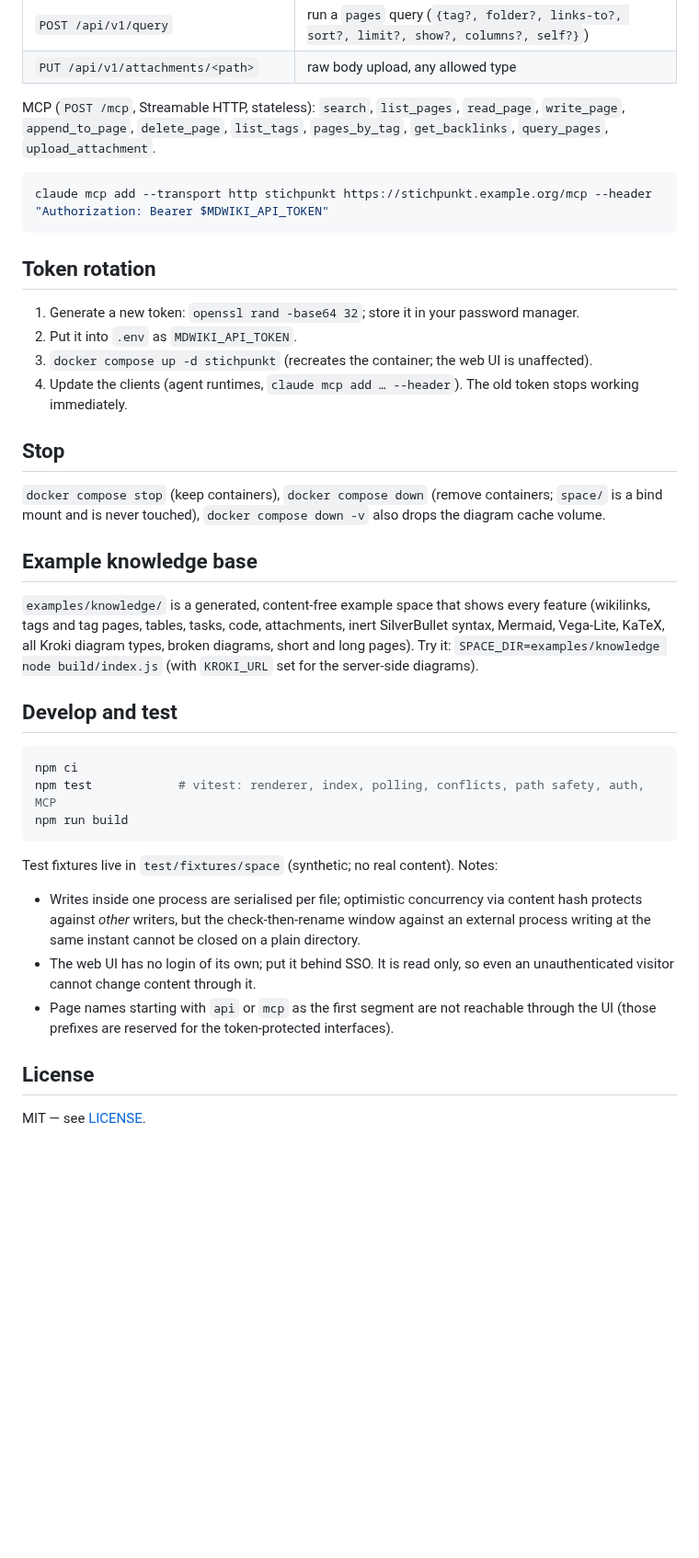
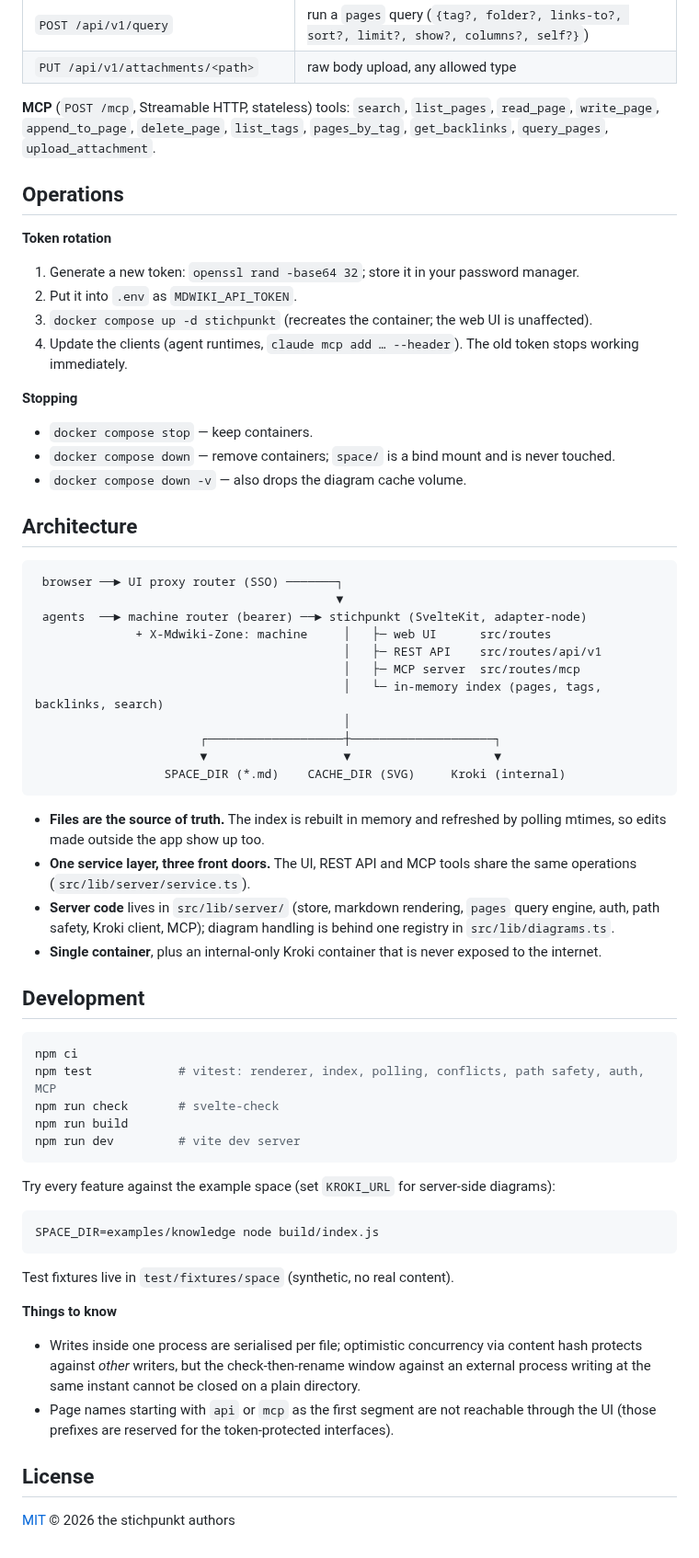
Before and after one commit to ssalentin/stichpunkt, a Markdown page: README.md, the part around one of its changes. Shown at 92% size. Drawn GitHub-style; blank space fills up the shorter version.

````diff
--- a/README.md
+++ b/README.md
@@ -73,41 +198,67 @@ All routes require `Authorization: Bearer <token>`. Page names are paths without
 | `POST /api/v1/query` | run a `pages` query (`{tag?, folder?, links-to?, sort?, limit?, show?, columns?, self?}`) |
 | `PUT /api/v1/attachments/<path>` | raw body upload, any allowed type |
 
-MCP (`POST /mcp`, Streamable HTTP, stateless): `search`, `list_pages`, `read_page`, `write_page`, `append_to_page`, `delete_page`, `list_tags`, `pages_by_tag`, `get_backlinks`, `query_pages`, `upload_attachment`.
+**MCP** (`POST /mcp`, Streamable HTTP, stateless) tools: `search`, `list_pages`, `read_page`, `write_page`, `append_to_page`, `delete_page`, `list_tags`, `pages_by_tag`, `get_backlinks`, `query_pages`, `upload_attachment`.
 
-```sh
-claude mcp add --transport http stichpunkt https://stichpunkt.example.org/mcp --header "Authorization: Bearer $MDWIKI_API_TOKEN"
-```
+## Operations
 
-## Token rotation
+**Token rotation**
 
 1. Generate a new token: `openssl rand -base64 32`; store it in your password manager.
 2. Put it into `.env` as `MDWIKI_API_TOKEN`.
 3. `docker compose up -d stichpunkt` (recreates the container; the web UI is unaffected).
 4. Update the clients (agent runtimes, `claude mcp add … --header`). The old token stops working immediately.
 
-## Stop
+**Stopping**
 
-`docker compose stop` (keep containers), `docker compose down` (remove containers; `space/` is a bind mount and is never touched), `docker compose down -v` also drops the diagram cache volume.
+- `docker compose stop` — keep containers.
+- `docker compose down` — remove containers; `space/` is a bind mount and is never touched.
+- `docker compose down -v` — also drops the diagram cache volume.
 
-## Example knowledge base
+## Architecture
 
-`examples/knowledge/` is a generated, content-free example space that shows every feature (wikilinks, tags and tag pages, tables, tasks, code, attachments, inert SilverBullet syntax, Mermaid, Vega-Lite, KaTeX, all Kroki diagram types, broken diagrams, short and long pages). Try it: `SPACE_DIR=examples/knowledge node build/index.js` (with `KROKI_URL` set for the server-side diagrams).
+```text
+ browser ──► UI proxy router (SSO) ───────┐
+                                          ▼
+ agents  ──► machine router (bearer) ──► stichpunkt (SvelteKit, adapter-node)
+              + X-Mdwiki-Zone: machine     │   ├─ web UI      src/routes
+                                           │   ├─ REST API    src/routes/api/v1
+                                           │   ├─ MCP server  src/routes/mcp
+                                           │   └─ in-memory index (pages, tags, backlinks, search)
+                                           │
+                       ┌───────────────────┼────────────────────┐
+                       ▼                   ▼                    ▼
+                  SPACE_DIR (*.md)    CACHE_DIR (SVG)     Kroki (internal)
+```
 
-## Develop and test
+- **Files are the source of truth.** The index is rebuilt in memory and refreshed by polling mtimes, so edits made outside the app show up too.
+- **One service layer, three front doors.** The UI, REST API and MCP tools share the same operations (`src/lib/server/service.ts`).
+- **Server code** lives in `src/lib/server/` (store, markdown rendering, `pages` query engine, auth, path safety, Kroki client, MCP); diagram handling is behind one registry in `src/lib/diagrams.ts`.
+- **Single container**, plus an internal-only Kroki container that is never exposed to the internet.
+
+## Development
 
 ```sh
 npm ci
 npm test            # vitest: renderer, index, polling, conflicts, path safety, auth, MCP
+npm run check       # svelte-check
 npm run build
+npm run dev         # vite dev server
 ```
 
-Test fixtures live in `test/fixtures/space` (synthetic; no real content). Notes:
+Try every feature against the example space (set `KROKI_URL` for server-side diagrams):
+
+```sh
+SPACE_DIR=examples/knowledge node build/index.js
+```
+
+Test fixtures live in `test/fixtures/space` (synthetic, no real content).
+
+**Things to know**
 
 - Writes inside one process are serialised per file; optimistic concurrency via content hash protects against *other* writers, but the check-then-rename window against an external process writing at the same instant cannot be closed on a plain directory.
-- The web UI has no login of its own; put it behind SSO. It is read only, so even an unauthenticated visitor cannot change content through it.
 - Page names starting with `api` or `mcp` as the first segment are not reachable through the UI (those prefixes are reserved for the token-protected interfaces).
 
 ## License
 
-MIT — see [LICENSE](LICENSE).
+[MIT](LICENSE) © 2026 the stichpunkt authors
````
Also changed, not shown: other parts of README.md (+150 -25 lines), docs/assets/screenshot-desktop.png (added), docs/assets/screenshot-mobile.png (added), 2 other files.
